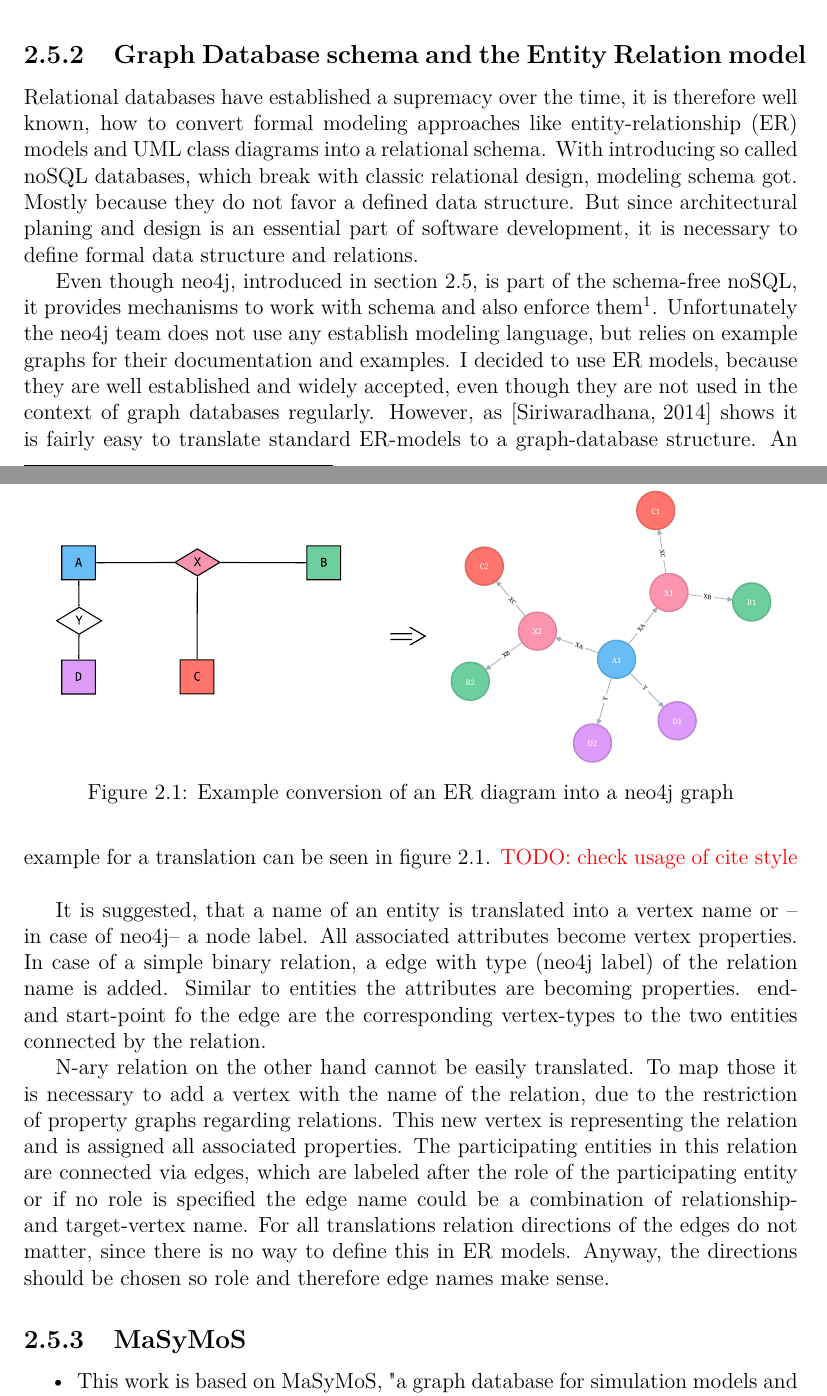
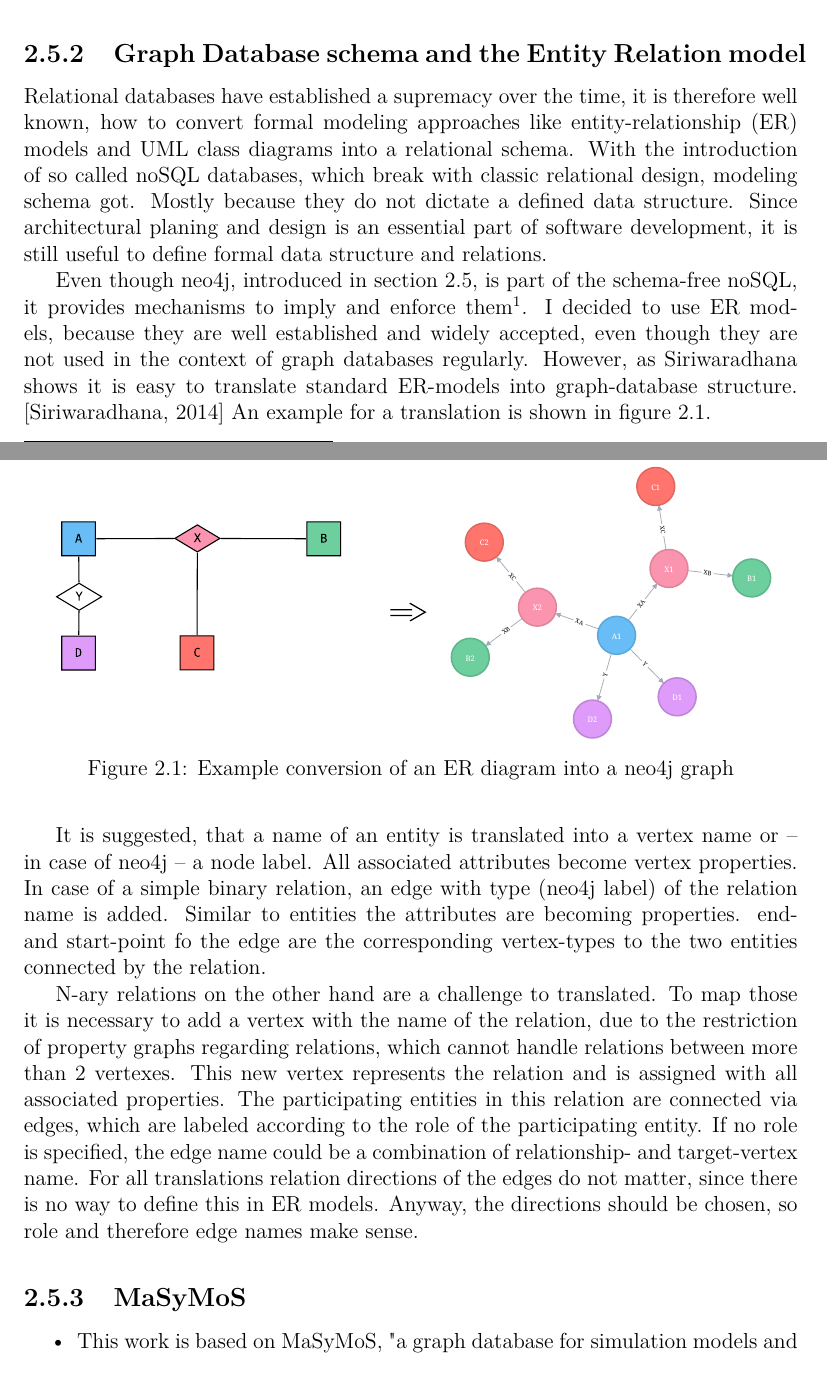
Before and after one commit to binfalse/bachelor-thesis, a LaTeX book (tex/ba-main.tex, which reads tex/background.tex): two parts of pages 14 and 15 of 35, joined at a grey line, cut so that both start at the same text. Compiled offline with pdfLaTeX.

Commit message:
adapted changes, suggested by MS, into graphDB-ER section

```diff
--- a/tex/background.tex
+++ b/tex/background.tex
@@ -135,20 +135,21 @@
 
 	\subsection{Graph Database schema and the Entity Relation model}
 	\label{sec:graph-db:er}
-	Relational databases have established a supremacy over the time, it is therefore well known, how to convert formal modeling approaches like entity-relationship (ER) models and UML class diagrams into a relational schema. With introducing so called noSQL databases, which break with classic relational design, modeling schema got. Mostly because they do not favor a defined data structure.
-	But since architectural planing and design is an essential part of software development, it is necessary to define formal data structure and relations.
+	Relational databases have established a supremacy over the time, it is therefore well known, how to convert formal modeling approaches like entity-relationship (ER) models and UML class diagrams into a relational schema. With the introduction of so called noSQL databases, which break with classic relational design, modeling schema got. Mostly because they do not dictate a defined data structure.
+	Since architectural planing and design is an essential part of software development, it is still useful to define formal data structure and relations.
 
-	Even though \neoj, introduced in section \ref{sec:graph-db}, is part of the schema-free noSQL, it provides mechanisms to work with schema and also enforce them\footnote{\url{https://neo4j.com/docs/developer-manual/current/cypher\#cypher-schema}}.
-	Unfortunately the neo4j team does not use any establish modeling language, but relies on example graphs for their documentation and examples.
+	Even though \neoj, introduced in section \ref{sec:graph-db}, is part of the schema-free noSQL, it provides mechanisms to imply and enforce them\footnote{\url{https://neo4j.com/docs/developer-manual/current/cypher\#cypher-schema}}.
+	%Unfortunately the neo4j team does not use an establish modeling language, but relies on example graphs for their documentation and examples.
 	I decided to use ER models, because they are well established and widely accepted, even though they are not used in the context of graph databases regularly.
-	However, as \cite{Siriwaradhana2014} shows it is fairly easy to translate standard ER-models to a graph-database structure. An example for a translation can be seen in figure \ref{fig:example-er-diagram}.
-	\todo{check usage of cite style}
+	However, as Siriwaradhana shows it is easy to translate standard ER-models into graph-database structure. \cite{Siriwaradhana2014}
+	An example for a translation is shown in figure \ref{fig:example-er-diagram}.
 
-	It is suggested, that a name of an entity is translated into a vertex name or -- in case of \neoj -- a node label. All associated attributes become vertex properties.
-	In case of a simple binary relation, a edge with type (\neoj label) of the relation name is added. Similar to entities the attributes are becoming properties. end- and start-point fo the edge are the corresponding vertex-types to the two entities connected by the relation.
+	It is suggested, that a name of an entity is translated into a vertex name or -- in case of \neoj\ -- a node label. All associated attributes become vertex properties.
+	In case of a simple binary relation, an edge with type (\neoj label) of the relation name is added. Similar to entities the attributes are becoming properties. end- and start-point fo the edge are the corresponding vertex-types to the two entities connected by the relation.
 
-	N-ary relation on the other hand cannot be easily translated. To map those it is necessary to add a vertex with the name of the relation, due to the restriction of property graphs regarding relations. This new vertex is representing the relation and is assigned all associated properties. The participating entities in this relation are connected via edges, which are labeled after the role of the participating entity or if no role is specified the edge name could be a combination of relationship- and target-vertex name.
-	For all translations relation directions of the edges do not matter, since there is no way to define this in ER models. Anyway, the directions should be chosen so role and therefore edge names make sense.
+	N-ary relations on the other hand are a challenge to translated. To map those it is necessary to add a vertex with the name of the relation, due to the restriction of property graphs regarding relations, which cannot handle relations between more than 2 vertexes.
+	This new vertex represents the relation and is assigned with all associated properties. The participating entities in this relation are connected via edges, which are labeled according to the role of the participating entity. If no role is specified, the edge name could be a combination of relationship- and target-vertex name.
+	For all translations relation directions of the edges do not matter, since there is no way to define this in ER models. Anyway, the directions should be chosen, so role and therefore edge names make sense.
 	\begin{comment}
 	\begin{itemize}
 	\item entities:
```
